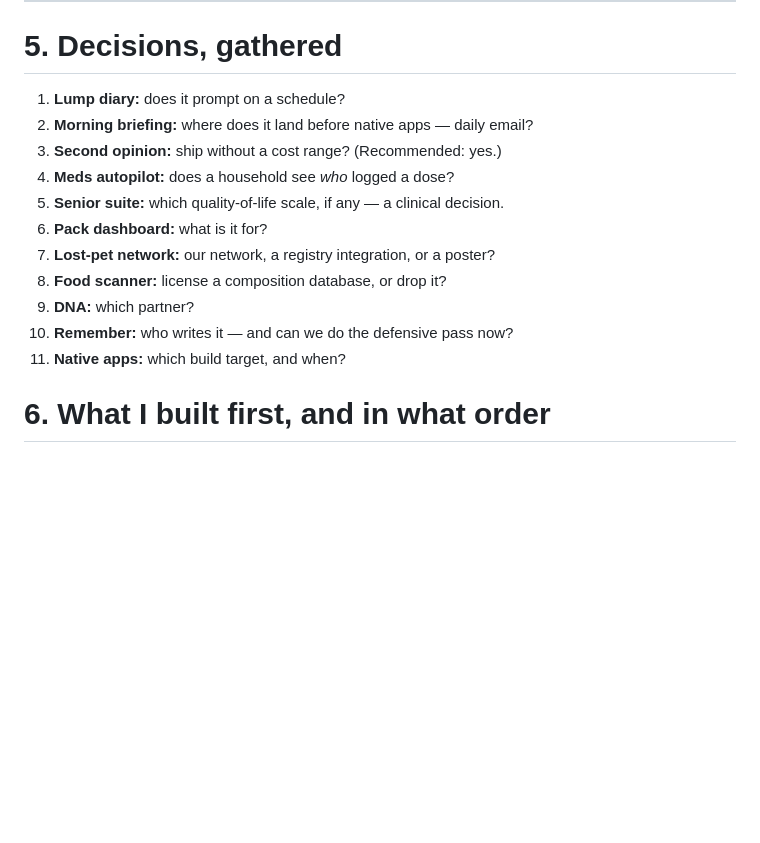
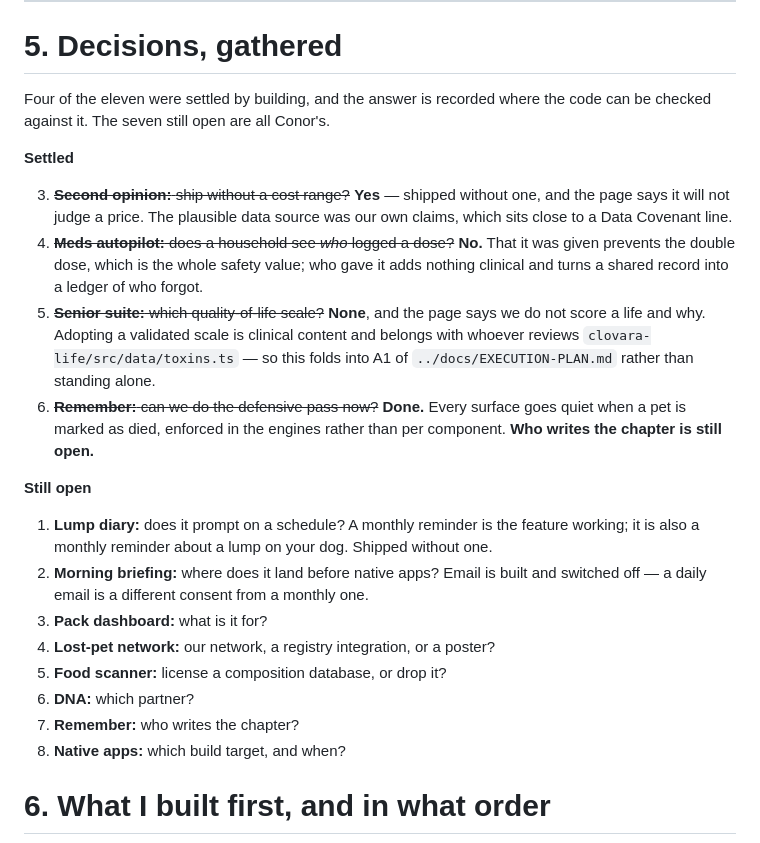
Before and after one commit to FlawlessIQ/PetUwrite, a Markdown page: clovara-life/SPEC-HORIZON.md, the part around the change. GitHub-like rendering; blank space fills up the shorter version.

Commit message:
Mark the four horizon decisions that building answered
SPEC-HORIZON §5 still listed eleven open decisions, four of which were
settled by shipping: second opinion without a cost range, no dose
attribution in a household, no quality-of-life scale, and the defensive
Remember pass. Each is recorded with the reason, where the code can be
checked against it. The quality-of-life one folds into the vet review
rather than standing alone as its own question.

Seven remain, all Conor's, and the lump-diary and briefing entries now say
what shipped in the absence of an answer.

Co-Authored-By: Claude Opus 5 <noreply@anthropic.com>

```diff
--- a/clovara-life/SPEC-HORIZON.md
+++ b/clovara-life/SPEC-HORIZON.md
@@ -299,16 +299,38 @@ The `main` hosting target, which this engagement has deliberately never touched.
 
 # 5. Decisions, gathered
 
-1. **Lump diary:** does it prompt on a schedule?
-2. **Morning briefing:** where does it land before native apps — daily email?
-3. **Second opinion:** ship without a cost range? (Recommended: yes.)
-4. **Meds autopilot:** does a household see *who* logged a dose?
-5. **Senior suite:** which quality-of-life scale, if any — a clinical decision.
+Four of the eleven were settled by building, and the answer is recorded where the
+code can be checked against it. The seven still open are all Conor's.
+
+**Settled**
+
+3. ~~**Second opinion:** ship without a cost range?~~ **Yes** — shipped without
+   one, and the page says it will not judge a price. The plausible data source was
+   our own claims, which sits close to a Data Covenant line.
+4. ~~**Meds autopilot:** does a household see *who* logged a dose?~~ **No.** That
+   it was given prevents the double dose, which is the whole safety value; who
+   gave it adds nothing clinical and turns a shared record into a ledger of who
+   forgot.
+5. ~~**Senior suite:** which quality-of-life scale?~~ **None**, and the page says
+   we do not score a life and why. Adopting a validated scale is clinical content
+   and belongs with whoever reviews `clovara-life/src/data/toxins.ts` — so this
+   folds into A1 of `../docs/EXECUTION-PLAN.md` rather than standing alone.
+10. ~~**Remember:** can we do the defensive pass now?~~ **Done.** Every surface
+    goes quiet when a pet is marked as died, enforced in the engines rather than
+    per component. **Who writes the chapter is still open.**
+
+**Still open**
+
+1. **Lump diary:** does it prompt on a schedule? A monthly reminder is the feature
+   working; it is also a monthly reminder about a lump on your dog. Shipped
+   without one.
+2. **Morning briefing:** where does it land before native apps? Email is built and
+   switched off — a daily email is a different consent from a monthly one.
 6. **Pack dashboard:** what is it for?
 7. **Lost-pet network:** our network, a registry integration, or a poster?
 8. **Food scanner:** license a composition database, or drop it?
 9. **DNA:** which partner?
-10. **Remember:** who writes it — and can we do the defensive pass now?
+10. **Remember:** who writes the chapter?
 11. **Native apps:** which build target, and when?
 
 # 6. What I built first, and in what order
```
